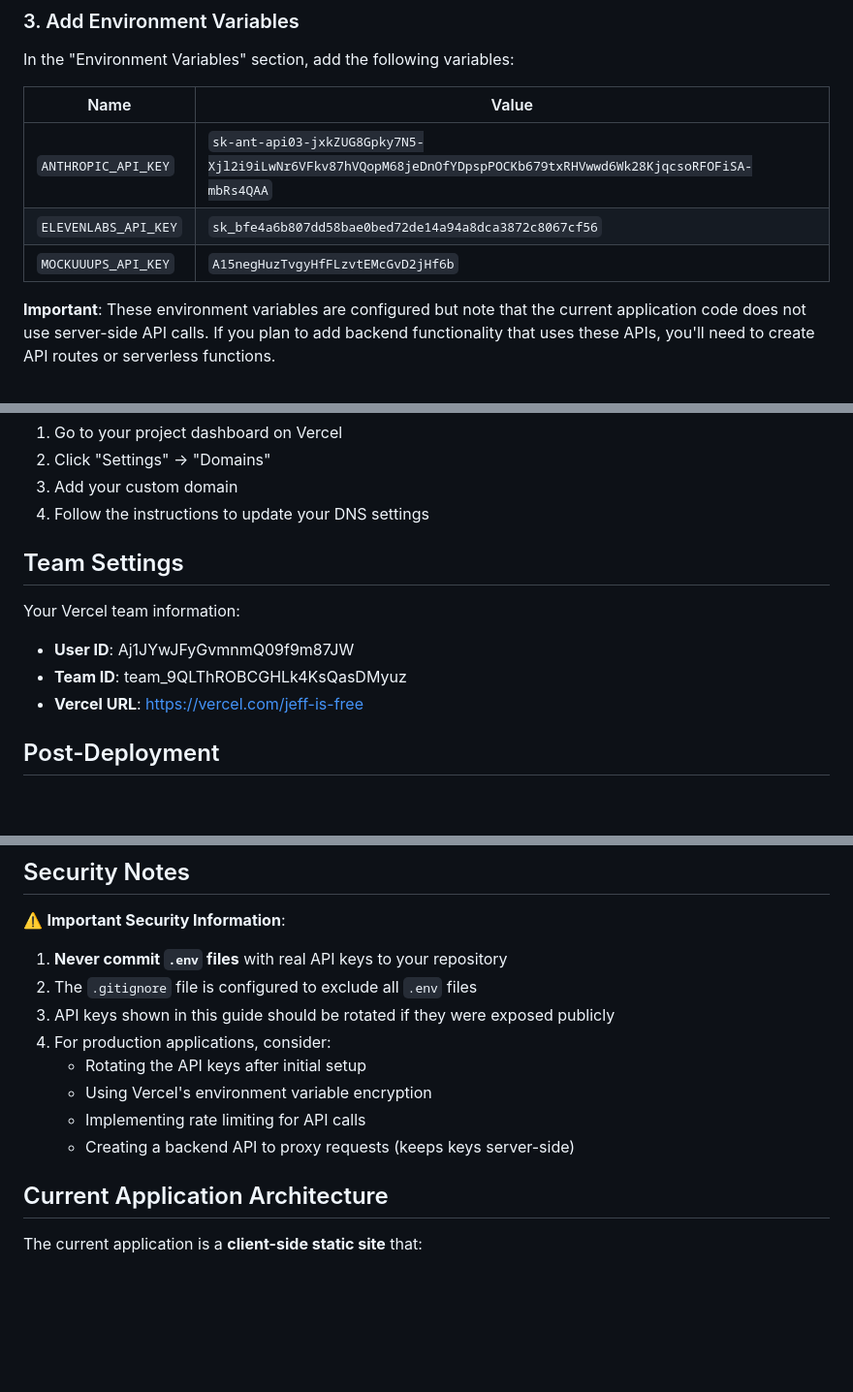
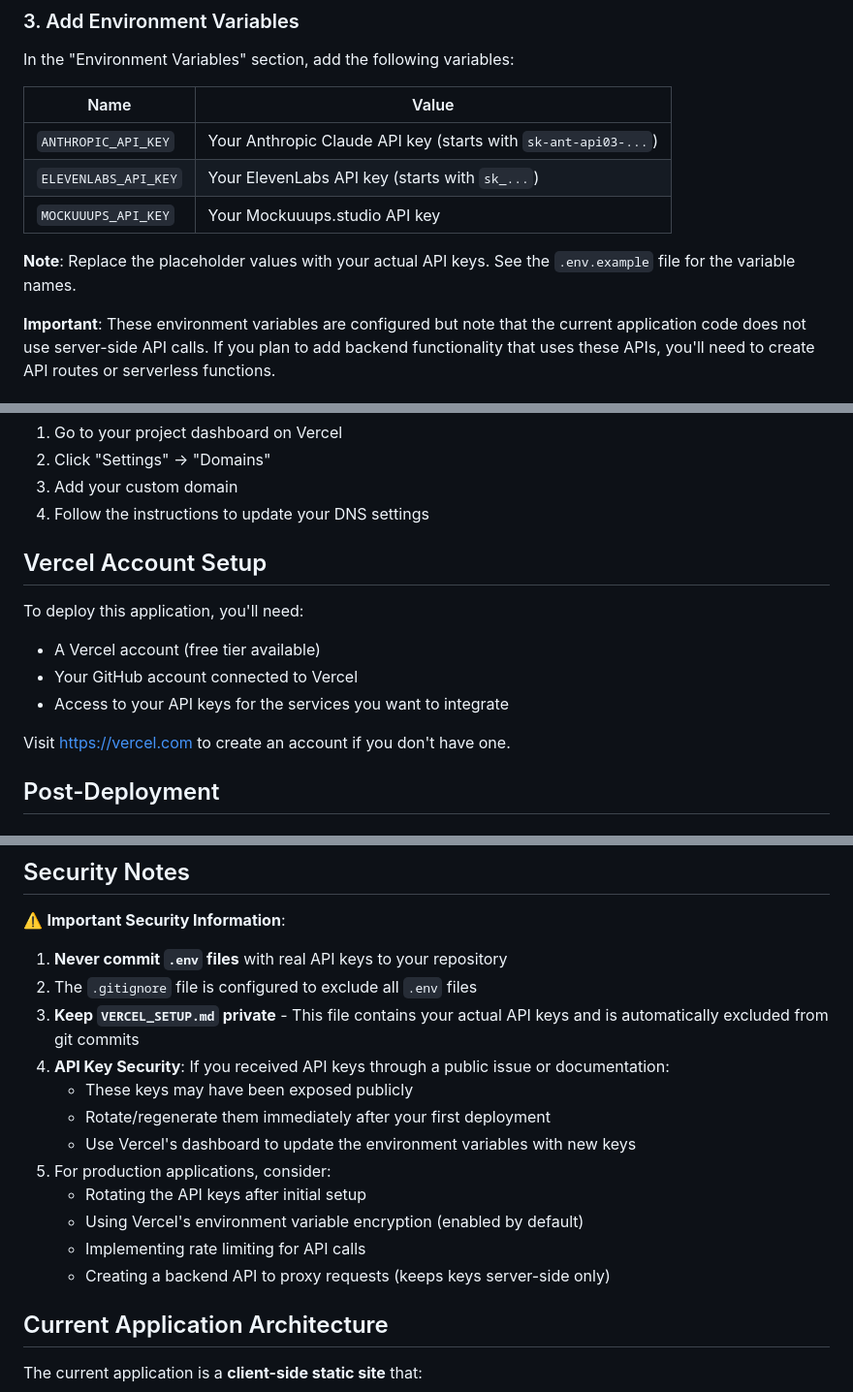
Before and after one commit to Jeffcopeland11/Crowdsourced-album, a Markdown page: DEPLOYMENT.md, 3 parts joined by grey strips. Shown at 97% size. GitHub-like rendering; blank space fills up the shorter version.

Commit message:
Security: Remove exposed API keys and personal IDs from documentation
Co-authored-by: Jeffcopeland11 <61602568+Jeffcopeland11@users.noreply.github.com>

```diff
--- a/DEPLOYMENT.md
+++ b/DEPLOYMENT.md
@@ -42,9 +42,11 @@ In the "Environment Variables" section, add the following variables:
 
 | Name | Value |
 |------|-------|
-| `ANTHROPIC_API_KEY` | `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` |
-| `ELEVENLABS_API_KEY` | `sk_bfe4a6b807dd58bae0bed72de14a94a8dca3872c8067cf56` |
-| `MOCKUUUPS_API_KEY` | `A15negHuzTvgyHfFLzvtEMcGvD2jHf6b` |
+| `ANTHROPIC_API_KEY` | Your Anthropic Claude API key (starts with `sk-ant-api03-...`) |
+| `ELEVENLABS_API_KEY` | Your ElevenLabs API key (starts with `sk_...`) |
+| `MOCKUUUPS_API_KEY` | Your Mockuuups.studio API key |
+
+**Note**: Replace the placeholder values with your actual API keys. See the `.env.example` file for the variable names.
 
 **Important**: These environment variables are configured but note that the current application code does not use server-side API calls. If you plan to add backend functionality that uses these APIs, you'll need to create API routes or serverless functions.
 
@@ -62,12 +64,14 @@ In the "Environment Variables" section, add the following variables:
 3. Add your custom domain
 4. Follow the instructions to update your DNS settings
 
-## Team Settings
+## Vercel Account Setup
 
-Your Vercel team information:
-- **User ID**: Aj1JYwJFyGvmnmQ09f9m87JW
-- **Team ID**: team_9QLThROBCGHLk4KsQasDMyuz
-- **Vercel URL**: https://vercel.com/jeff-is-free
+To deploy this application, you'll need:
+- A Vercel account (free tier available)
+- Your GitHub account connected to Vercel
+- Access to your API keys for the services you want to integrate
+
+Visit https://vercel.com to create an account if you don't have one.
 
 ## Post-Deployment
 
@@ -106,12 +110,16 @@ If you need to test with environment variables locally:
 
 1. **Never commit `.env` files** with real API keys to your repository
 2. The `.gitignore` file is configured to exclude all `.env` files
-3. API keys shown in this guide should be rotated if they were exposed publicly
-4. For production applications, consider:
+3. **Keep `VERCEL_SETUP.md` private** - This file contains your actual API keys and is automatically excluded from git commits
+4. **API Key Security**: If you received API keys through a public issue or documentation:
+   - These keys may have been exposed publicly
+   - Rotate/regenerate them immediately after your first deployment
+   - Use Vercel's dashboard to update the environment variables with new keys
+5. For production applications, consider:
    - Rotating the API keys after initial setup
-   - Using Vercel's environment variable encryption
+   - Using Vercel's environment variable encryption (enabled by default)
    - Implementing rate limiting for API calls
-   - Creating a backend API to proxy requests (keeps keys server-side)
+   - Creating a backend API to proxy requests (keeps keys server-side only)
 
 ## Current Application Architecture
 
```
